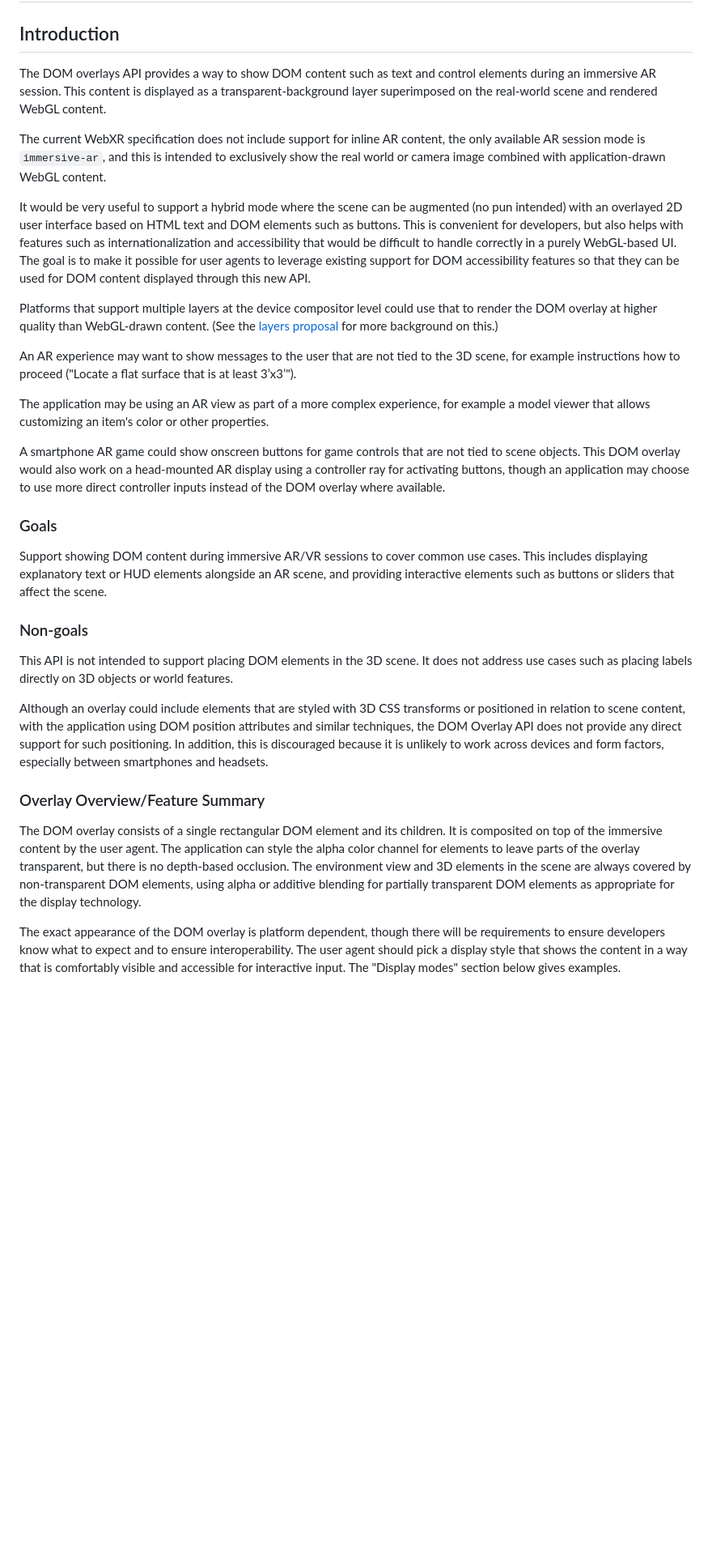
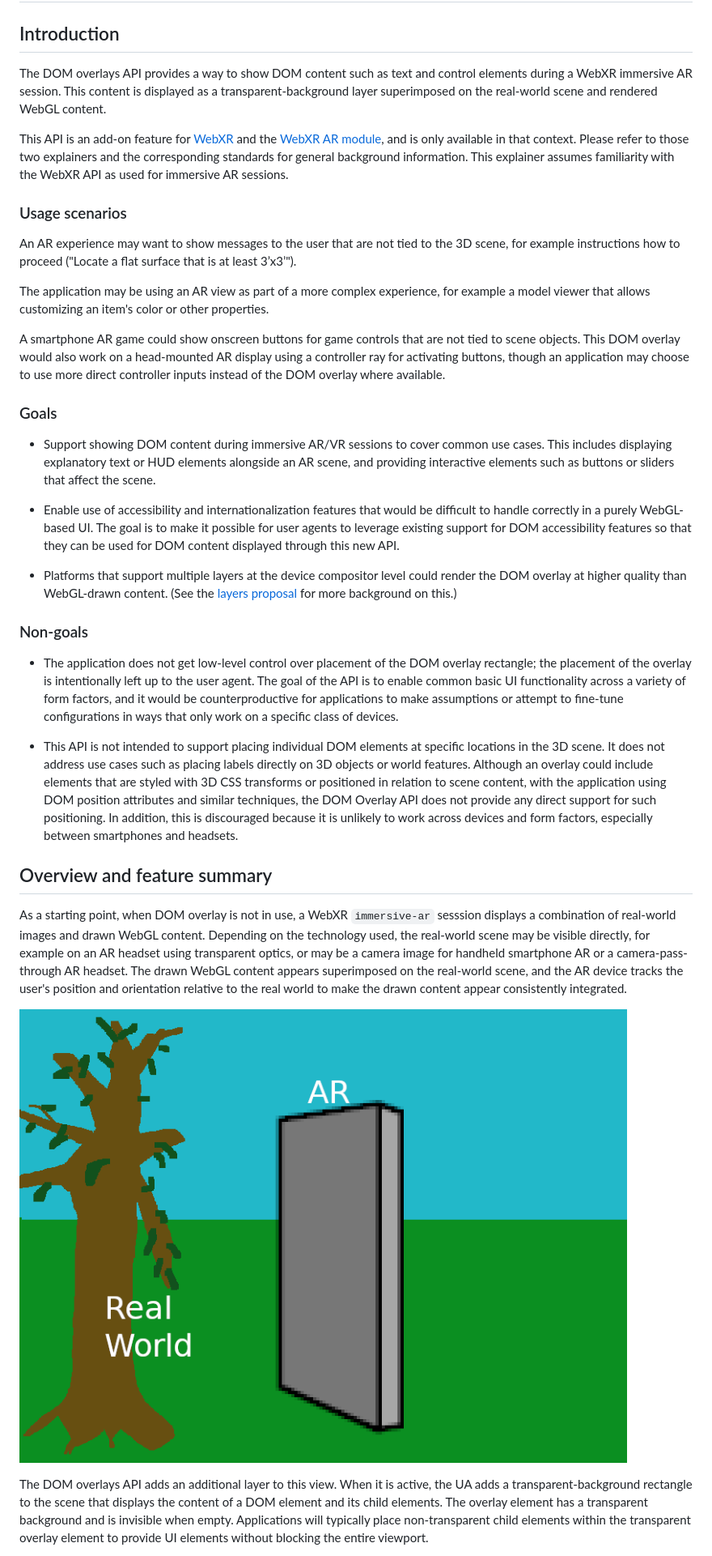
Before and after one commit to immersive-web/dom-overlays, a Markdown page: explainer.md, the part around one of its changes. Shown at 81% size. Rendered like a GitHub page; pictures changed too: images/ar-no-overlays.png (added); blank space fills up the shorter version.

```diff
--- a/explainer.md
+++ b/explainer.md
@@ -2,13 +2,11 @@
 
 ## Introduction
 
-The DOM overlays API provides a way to show DOM content such as text and control elements during an immersive AR session. This content is displayed as a transparent-background layer superimposed on the real-world scene and rendered WebGL content.
+The DOM overlays API provides a way to show DOM content such as text and control elements during a WebXR immersive AR session. This content is displayed as a transparent-background layer superimposed on the real-world scene and rendered WebGL content.
 
-The current WebXR specification does not include support for inline AR content, the only available AR session mode is `immersive-ar`, and this is intended to exclusively show the real world or camera image combined with application-drawn WebGL content.
+This API is an add-on feature for [WebXR](https://github.com/immersive-web/webxr/blob/master/explainer.md) and the [WebXR AR module](https://github.com/immersive-web/webxr-ar-module/blob/master/ar-module-explainer.md), and is only available in that context. Please refer to those two explainers and the corresponding standards for general background information. This explainer assumes familiarity with the WebXR API as used for immersive AR sessions.
 
-It would be very useful to support a hybrid mode where the scene can be augmented (no pun intended) with an overlayed 2D user interface based on HTML text and DOM elements such as buttons. This is convenient for developers, but also helps with features such as internationalization and accessibility that would be difficult to handle correctly in a purely WebGL-based UI. The goal is to make it possible for user agents to leverage existing support for DOM accessibility features so that they can be used for DOM content displayed through this new API.
-
-Platforms that support multiple layers at the device compositor level could use that to render the DOM overlay at higher quality than WebGL-drawn content. (See the [layers proposal](https://github.com/immersive-web/layers#why-layers-what-are-the-benefits) for more background on this.)
+### Usage scenarios
 
 An AR experience may want to show messages to the user that are not tied to the 3D scene, for example instructions how to proceed ("Locate a flat surface that is at least 3’x3’").
 
@@ -19,19 +17,23 @@ A smartphone AR game could show onscreen buttons for game controls that are not
 
 ### Goals
 
-Support showing DOM content during immersive AR/VR sessions to cover common use cases. This includes displaying explanatory text or HUD elements alongside an AR scene, and providing interactive elements such as buttons or sliders that affect the scene.
+* Support showing DOM content during immersive AR/VR sessions to cover common use cases. This includes displaying explanatory text or HUD elements alongside an AR scene, and providing interactive elements such as buttons or sliders that affect the scene.
 
+* Enable use of accessibility and internationalization features that would be difficult to handle correctly in a purely WebGL-based UI. The goal is to make it possible for user agents to leverage existing support for DOM accessibility features so that they can be used for DOM content displayed through this new API.
+
+* Platforms that support multiple layers at the device compositor level could render the DOM overlay at higher quality than WebGL-drawn content. (See the [layers proposal](https://github.com/immersive-web/layers#why-layers-what-are-the-benefits) for more background on this.)
 
 ### Non-goals
 
-This API is not intended to support placing DOM elements in the 3D scene. It does not address use cases such as placing labels directly on 3D objects or world features.
+* The application does not get low-level control over placement of the DOM overlay rectangle; the placement of the overlay is intentionally left up to the user agent. The goal of the API is to enable common basic UI functionality across a variety of form factors, and it would be counterproductive for applications to make assumptions or attempt to fine-tune configurations in ways that only work on a specific class of devices.
 
-Although an overlay could include elements that are styled with 3D CSS transforms or positioned in relation to scene content, with the application using DOM position attributes and similar techniques, the DOM Overlay API does not provide any direct support for such positioning. In addition, this is discouraged because it is unlikely to work across devices and form factors, especially between smartphones and headsets.
+* This API is not intended to support placing individual DOM elements at specific locations in the 3D scene. It does not address use cases such as placing labels directly on 3D objects or world features. Although an overlay could include elements that are styled with 3D CSS transforms or positioned in relation to scene content, with the application using DOM position attributes and similar techniques, the DOM Overlay API does not provide any direct support for such positioning. In addition, this is discouraged because it is unlikely to work across devices and form factors, especially between smartphones and headsets.
 
+## Overview and feature summary
 
-### Overlay Overview/Feature Summary
+As a starting point, when DOM overlay is not in use, a WebXR `immersive-ar` sesssion displays a combination of real-world images and drawn WebGL content. Depending on the technology used, the real-world scene may be visible directly, for example on an AR headset using transparent optics, or may be a camera image for handheld smartphone AR or a camera-pass-through AR headset. The drawn WebGL content appears superimposed on the real-world scene, and the AR device tracks the user's position and orientation relative to the real world to make the drawn content appear consistently integrated.
 
-The DOM overlay consists of a single rectangular DOM element and its children. It is composited on top of the immersive content by the user agent. The application can style the alpha color channel for elements to leave parts of the overlay transparent, but there is no depth-based occlusion. The environment view and 3D elements in the scene are always covered by non-transparent DOM elements, using alpha or additive blending for partially transparent DOM elements as appropriate for the display technology.
+![Image of AR scene](images/ar-no-overlays.png)
 
-The exact appearance of the DOM overlay is platform dependent, though there will be requirements to ensure developers know what to expect and to ensure interoperability. The user agent should pick a display style that shows the content in a way that is comfortably visible and accessible for interactive input. The "Display modes" section below gives examples.
+The DOM overlays API adds an additional layer to this view. When it is active, the UA adds a transparent-background rectangle to the scene that displays the content of a DOM element and its child elements. The overlay element has a transparent background and is invisible when empty. Applications will typically place non-transparent child elements within the transparent overlay element to provide UI elements without blocking the entire viewport.
 
```
Also changed, not shown: other parts of explainer.md (+130 -52 lines), images/dom-overlays-HMD.png (added), images/dom-overlays-phone.png (added), 1 other file.
